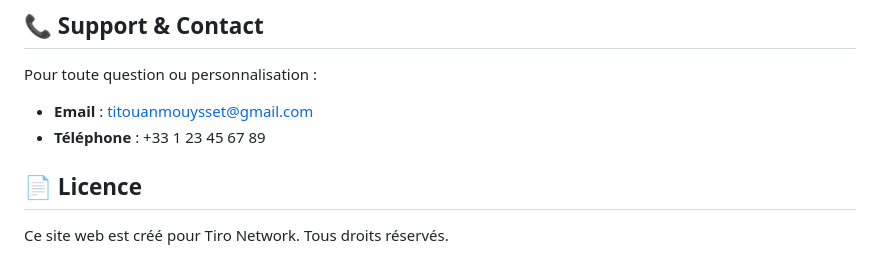
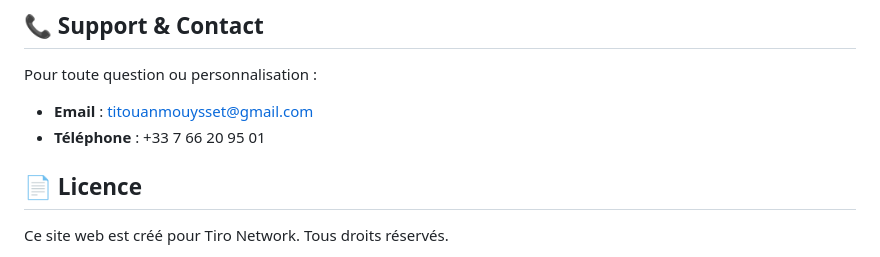
Before and after one commit to xarysss/ROTI, a Markdown page: README.md, the part around the change. Rendered like a GitHub page.

```diff
--- a/README.md
+++ b/README.md
@@ -117,7 +117,7 @@ Les animations sont contrôlées dans `script.js` :
 
 Pour toute question ou personnalisation :
 - **Email** : titouanmouysset@gmail.com
-- **Téléphone** : +33 1 23 45 67 89
+- **Téléphone** : +33 7 66 20 95 01
 
 ## 📄 Licence
 
```
